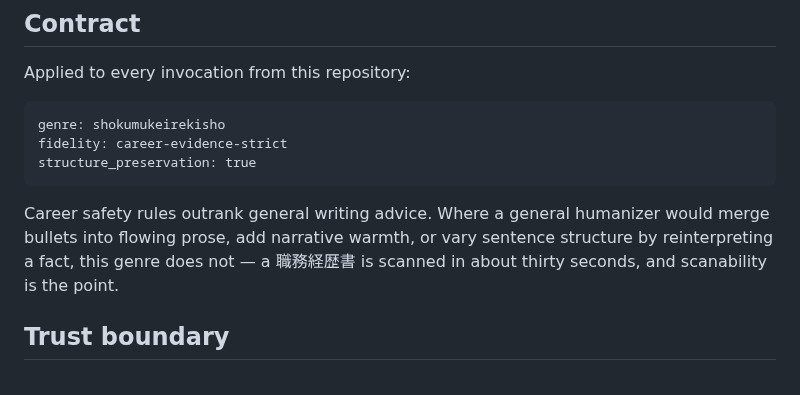
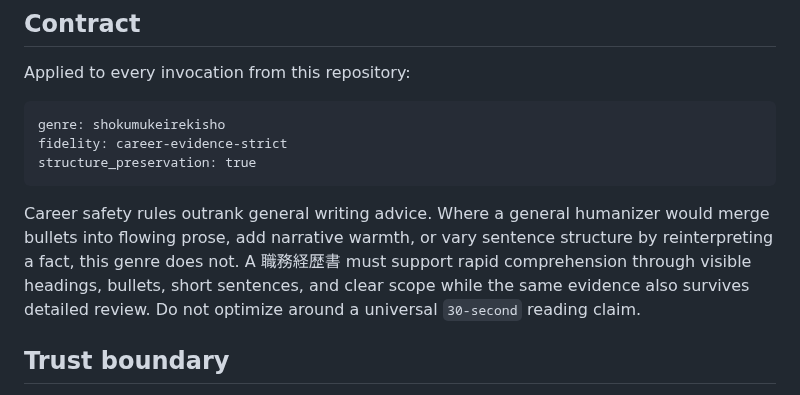
Before and after one commit to younnieCutler/japan-career-agent, a Markdown page: skills/humanize-japanese-career/SKILL.md, the part around the change. Rendered like a GitHub page.

Commit message:
fix: replace thirty-second scan claim with progressive readability

```diff
--- a/skills/humanize-japanese-career/SKILL.md
+++ b/skills/humanize-japanese-career/SKILL.md
@@ -40,7 +40,9 @@ structure_preservation: true
 
 Career safety rules outrank general writing advice. Where a general humanizer would merge bullets
 into flowing prose, add narrative warmth, or vary sentence structure by reinterpreting a fact, this
-genre does not — a 職務経歴書 is scanned in about thirty seconds, and scanability is the point.
+genre does not. A 職務経歴書 must support rapid comprehension through visible headings, bullets,
+short sentences, and clear scope while the same evidence also survives detailed review. Do not
+optimize around a universal `30-second` reading claim.
 
 ## Trust boundary
 
```
